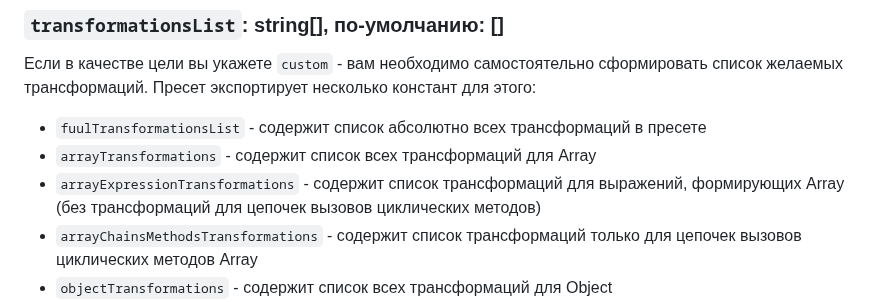
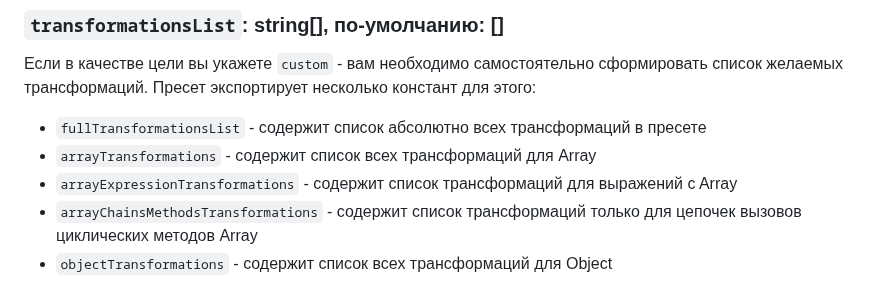
Before and after one commit to budarin/babel-preset-perf, a Markdown page: README.ru.md, the part around the change. Drawn GitHub-style.

```diff
--- a/README.ru.md
+++ b/README.ru.md
@@ -147,9 +147,9 @@ return webpackConfig;
 Если в качестве цели вы укажете `custom` - вам необходимо самостоятельно сформировать список желаемых трансформаций.
 Пресет экспортирует несколько констант для этого:
 
--   `fuulTransformationsList` - содержит список абсолютно всех трансформаций в пресете
+-   `fullTransformationsList` - содержит список абсолютно всех трансформаций в пресете
 -   `arrayTransformations` - содержит список всех трансформаций для Array
--   `arrayExpressionTransformations` - содержит список трансформаций для выражений, формирующих Array (без трансформаций для цепочек вызовов циклических методов)
+-   `arrayExpressionTransformations` - содержит список трансформаций для выражений c Array
 -   `arrayChainsMethodsTransformations` - содержит список трансформаций только для цепочек вызовов циклических методов Array
 -   `objectTransformations` - содержит список всех трансформаций для Object
 -   `stringTransformations` - содержит список всех трансформаций для String
```
Also changed, not shown: README.md (+2 -2 lines).
